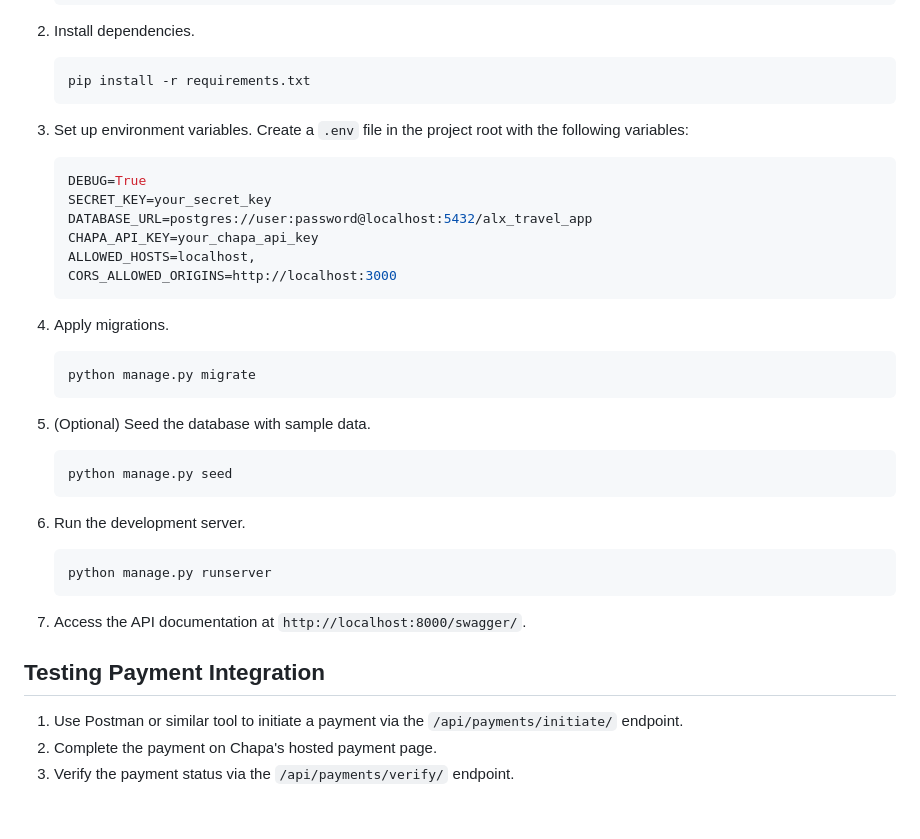
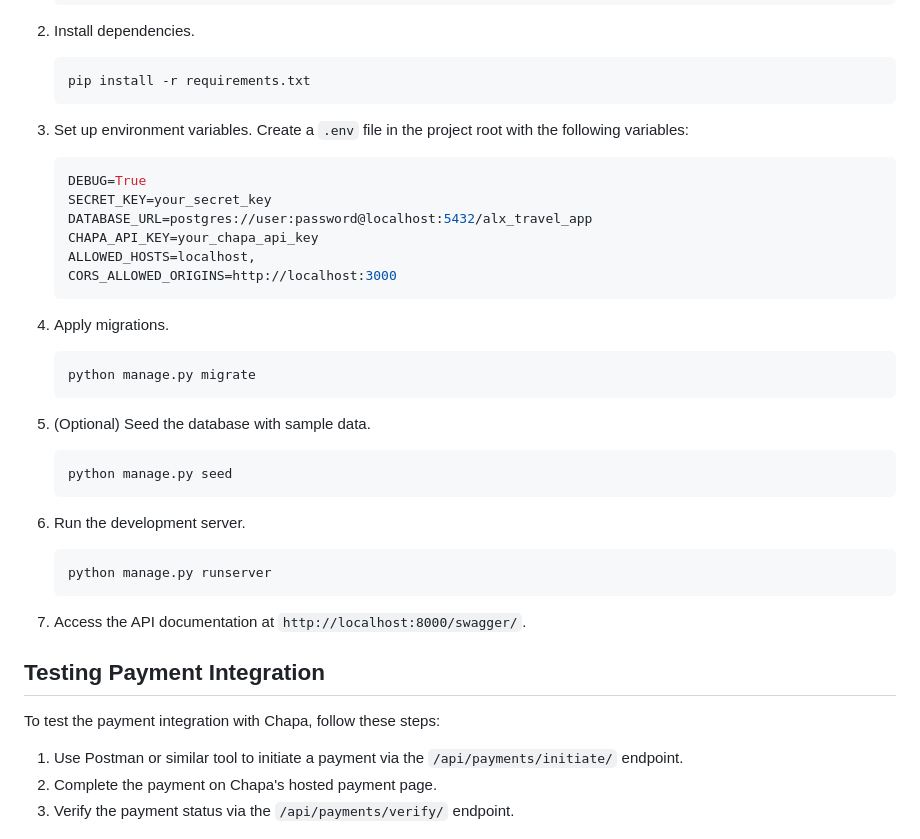
Before and after one commit to ebunilo/travel_app, a Markdown page: README.md, the part around the change. Drawn GitHub-style; blank space fills up the shorter version.

Commit message:
update formating

````diff
--- a/README.md
+++ b/README.md
@@ -70,8 +70,10 @@ Key symbols:
    ```sh
    pip install -r requirements.txt
    ```
+
 3. Set up environment variables.
 Create a `.env` file in the project root with the following variables:
+
     ```env
     DEBUG=True
     SECRET_KEY=your_secret_key
@@ -80,21 +82,31 @@ Create a `.env` file in the project root with the following variables:
     ALLOWED_HOSTS=localhost,
     CORS_ALLOWED_ORIGINS=http://localhost:3000
     ```
+
 4. Apply migrations.
+
     ```sh
     python manage.py migrate
     ```
+
 5. (Optional) Seed the database with sample data.
+
     ```sh
     python manage.py seed
     ```
+
 6. Run the development server.
+
     ```sh
     python manage.py runserver
     ```
+
 7. Access the API documentation at `http://localhost:8000/swagger/`.
 
 ## Testing Payment Integration
+
+To test the payment integration with Chapa, follow these steps:
+
 1. Use Postman or similar tool to initiate a payment via the `/api/payments/initiate/` endpoint.
 2. Complete the payment on Chapa's hosted payment page.
 3. Verify the payment status via the `/api/payments/verify/` endpoint.
````
